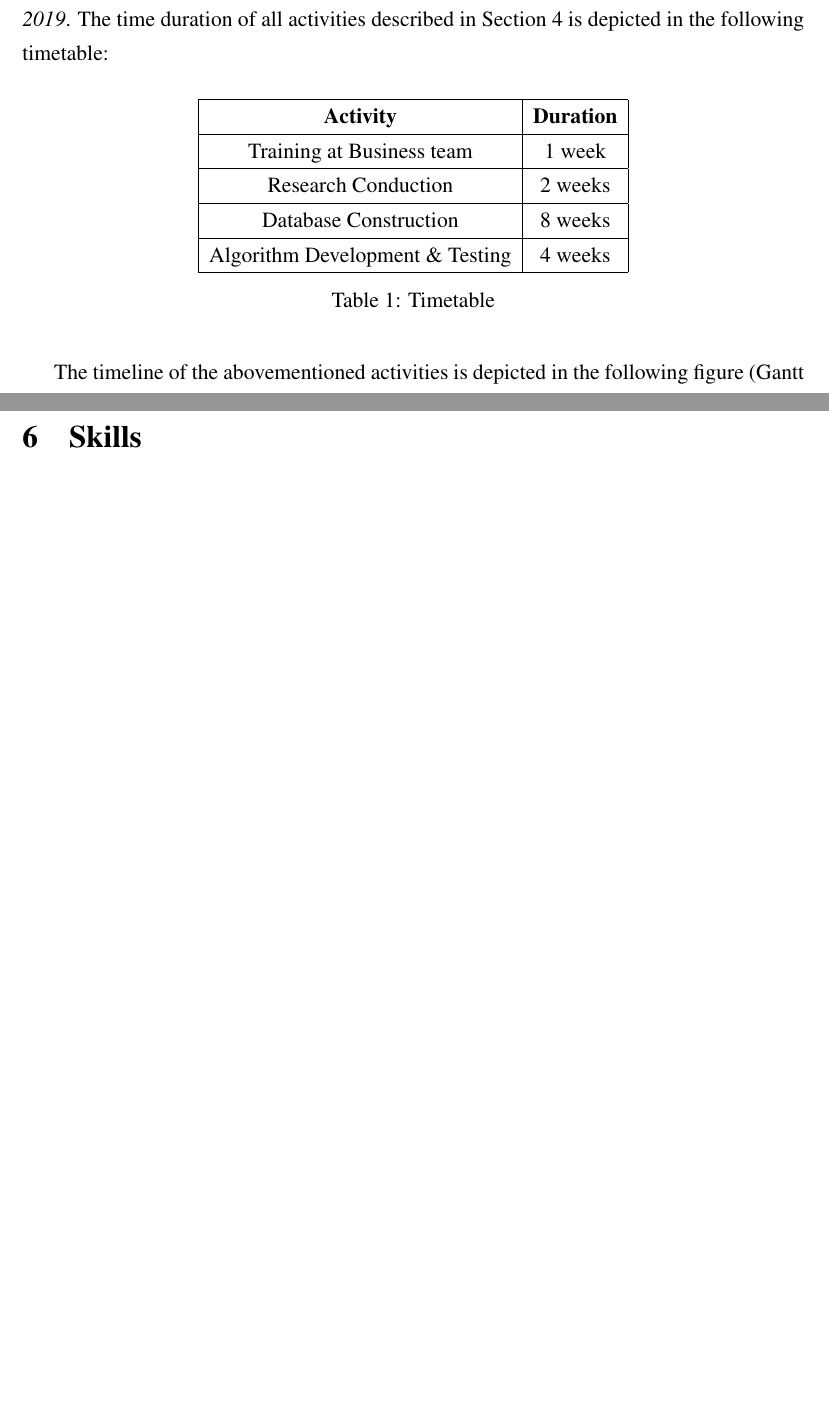
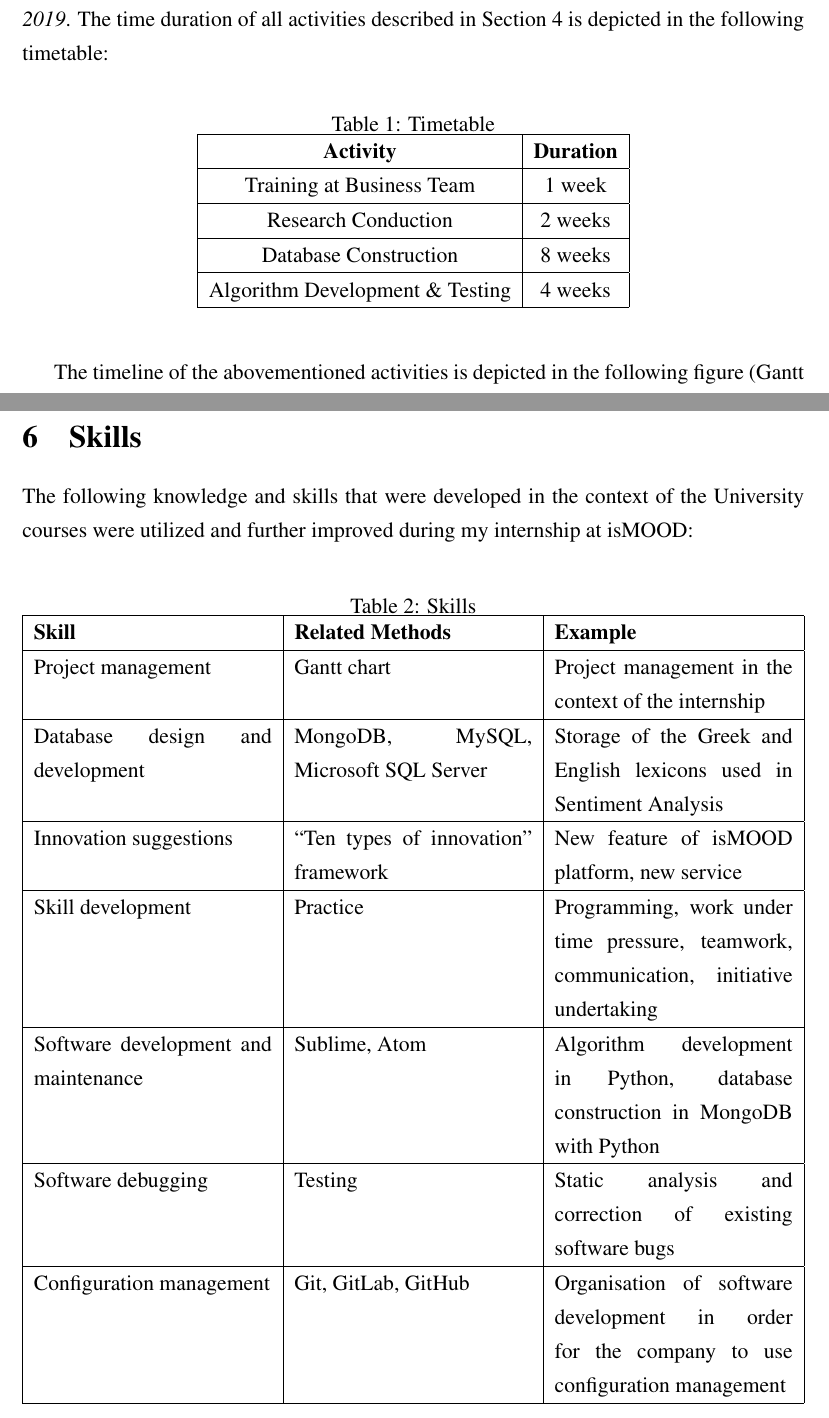
Before and after one commit to zkotti/thesis, a LaTeX thesis (thesis.tex, which reads part-ii/skills.tex, part-ii/timetable.tex, thesis.sty): two parts of pages 37 and 38 of 40, joined at a grey line, cut so that both start at the same text, the shorter picture padded with empty space. Compiled offline with pdfLaTeX.

Commit message:
Add skills

```diff
--- a/part-ii/skills.tex
+++ b/part-ii/skills.tex
@@ -1,2 +1,29 @@
 \section{Skills}
 \label{sec:skills}
+
+The following knowledge and skills that were developed
+in the context of the University courses were utilized
+and further improved during my internship at isMOOD:
+
+\begin{table}[ht]
+\caption{\label{tab:skills}Skills}
+\begin{tabularx}{\textwidth}{|X|X|X|}
+ \hline
+ \textbf{Skill} & \textbf{Related Methods} & \textbf{Example} \\
+ \hline
+ Project management & Gantt chart & Project management in the context of the internship \\
+ \hline
+ Database design and development & MongoDB, MySQL, Microsoft SQL Server & Storage of the Greek and English lexicons used in Sentiment Analysis \\
+ \hline
+ Innovation suggestions & ``Ten types of innovation'' framework & New feature of isMOOD platform, new service \\
+ \hline
+ Skill development & Practice & Programming, work under time pressure, teamwork, communication, initiative undertaking \\
+ \hline
+ Software development and maintenance & Sublime, Atom & Algorithm development in Python, database construction in MongoDB with Python \\
+ \hline
+ Software debugging & Testing & Static analysis and correction of existing software bugs \\
+ \hline
+ Configuration management & Git, GitLab, GitHub & Organisation of software development in order for the company to use configuration management \\
+ \hline
+\end{tabularx}
+\end{table}
--- a/part-ii/timetable.tex
+++ b/part-ii/timetable.tex
@@ -10,12 +10,13 @@ described in Section~\ref{sec:results}
 is depicted in the following timetable:
 
 \begin{table}[ht]
+\caption{\label{tab:timetable}Timetable}
 \centering
 \begin{tabular}{ |c|c| }
  \hline
  \textbf{Activity} & \textbf{Duration} \\
  \hline
- Training at Business team & 1 week \\
+ Training at Business Team & 1 week \\
  \hline
  Research Conduction & 2 weeks \\
  \hline
@@ -24,8 +25,6 @@ is depicted in the following timetable:
  Algorithm Development \& Testing & 4 weeks \\
  \hline
 \end{tabular}
-\caption{Timetable}
-\label{tab:timetable}
 \end{table}
 
 The timeline of the abovementioned activities
--- a/thesis.sty
+++ b/thesis.sty
@@ -31,8 +31,8 @@
 %
 \bibliographystyle{abbrv}
 
-\setcounter{secnumdepth}{3}
-\setcounter{tocdepth}{3}
+\setcounter{secnumdepth}{4}
+\setcounter{tocdepth}{4}
 
 % Almost everything is double spaced.
 %
--- a/thesis.tex
+++ b/thesis.tex
@@ -9,7 +9,7 @@
 \usepackage{url}
 \usepackage[noadjust]{cite}
 % \usepackage{pgfgantt}
-% \usepackage{tabularx}
+\usepackage{tabularx}
 
 % Handle warnings
 \usepackage{etoolbox}
@@ -20,8 +20,6 @@
 \newcommand{\textgreek}[1]{\begingroup\fontencoding{LGR}\selectfont#1\endgroup}
 
 \newcommand{\subsubsubsection}[1]{\paragraph{#1}\mbox{}\\}
-\setcounter{secnumdepth}{4}
-\setcounter{tocdepth}{4}
 
 \begin{document}
 
```
